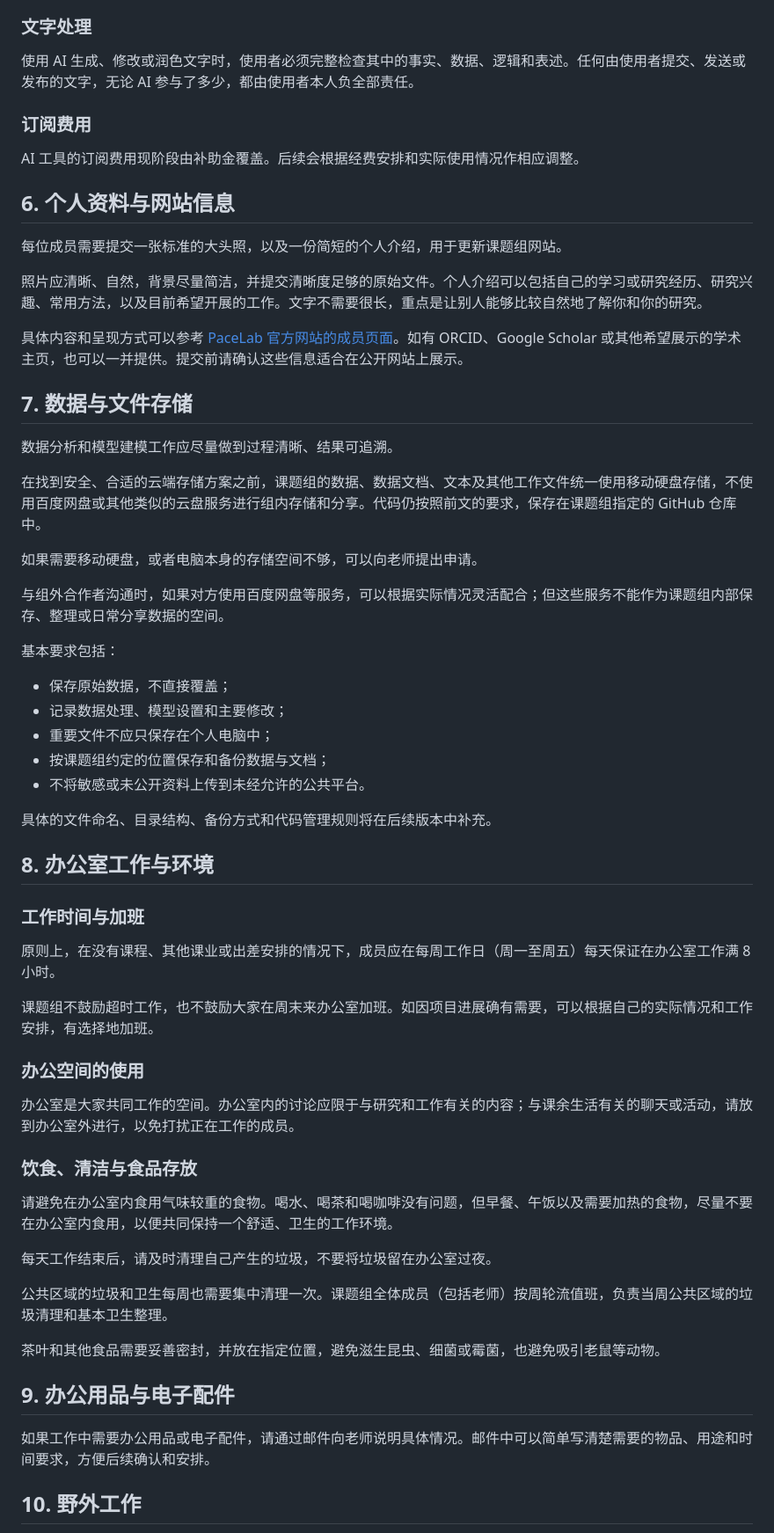
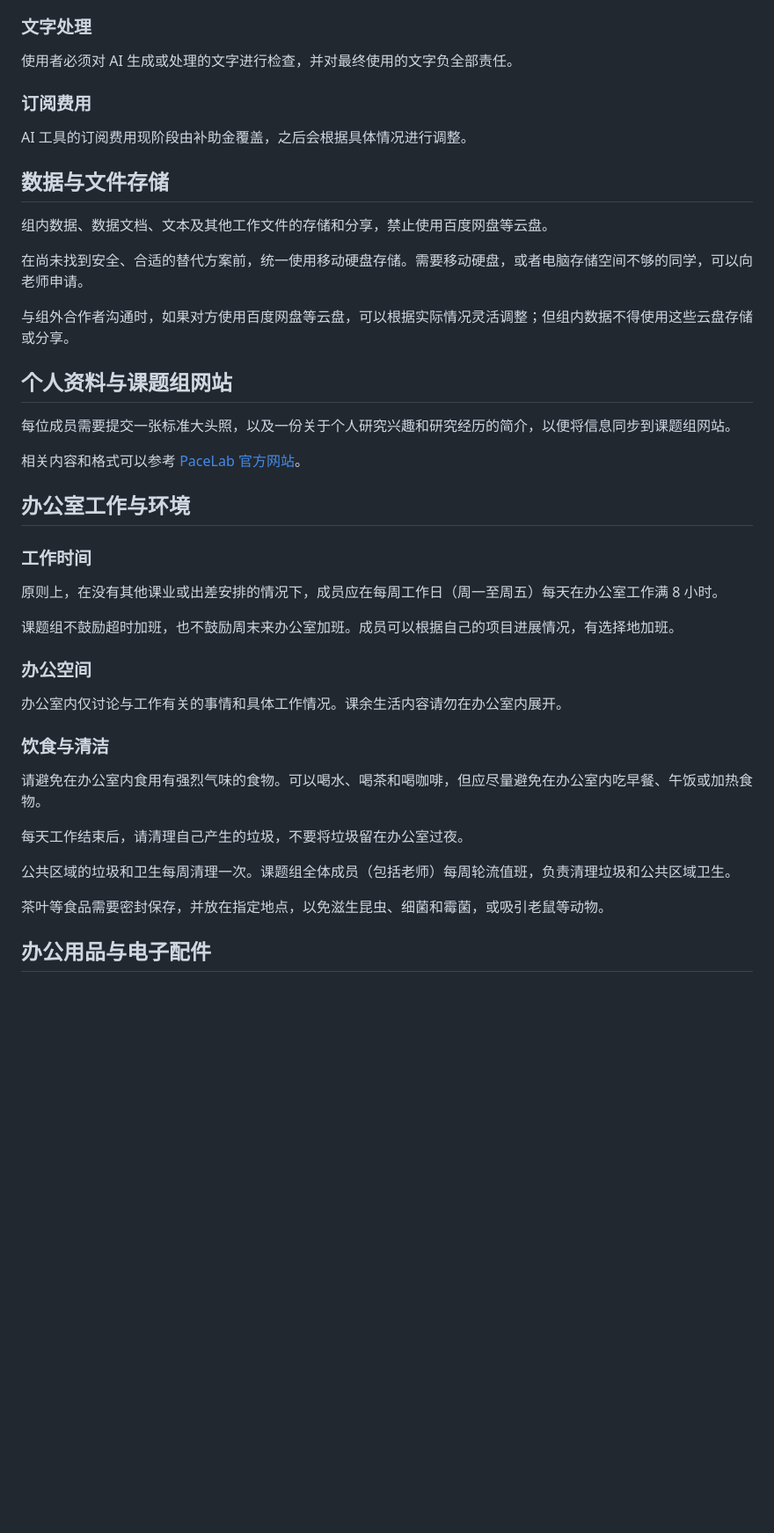
Before and after one commit to shenglaiyin42/thePACElab, a Markdown page: handbook/onboarding/README.md, the part around one of its changes. Shown at 88% size. GitHub-like rendering; blank space fills up the shorter version.

Commit message:
Refocus onboarding guide on stated requirements

```diff
--- a/handbook/onboarding/README.md
+++ b/handbook/onboarding/README.md
@@ -76,65 +54,47 @@ GitHub 是课题组代码管理的中枢。在组内工作中产生的代码，
 
 ### 文字处理
 
-使用 AI 生成、修改或润色文字时，使用者必须完整检查其中的事实、数据、逻辑和表述。任何由使用者提交、发送或发布的文字，无论 AI 参与了多少，都由使用者本人负全部责任。
+使用者必须对 AI 生成或处理的文字进行检查，并对最终使用的文字负全部责任。
 
 ### 订阅费用
 
-AI 工具的订阅费用现阶段由补助金覆盖。后续会根据经费安排和实际使用情况作相应调整。
+AI 工具的订阅费用现阶段由补助金覆盖，之后会根据具体情况进行调整。
 
-## 6. 个人资料与网站信息
+## 数据与文件存储
 
-每位成员需要提交一张标准的大头照，以及一份简短的个人介绍，用于更新课题组网站。
+组内数据、数据文档、文本及其他工作文件的存储和分享，禁止使用百度网盘等云盘。
 
-照片应清晰、自然，背景尽量简洁，并提交清晰度足够的原始文件。个人介绍可以包括自己的学习或研究经历、研究兴趣、常用方法，以及目前希望开展的工作。文字不需要很长，重点是让别人能够比较自然地了解你和你的研究。
+在尚未找到安全、合适的替代方案前，统一使用移动硬盘存储。需要移动硬盘，或者电脑存储空间不够的同学，可以向老师申请。
 
-具体内容和呈现方式可以参考 [PaceLab 官方网站的成员页面](https://thepacelab.org/people.html)。如有 ORCID、Google Scholar 或其他希望展示的学术主页，也可以一并提供。提交前请确认这些信息适合在公开网站上展示。
+与组外合作者沟通时，如果对方使用百度网盘等云盘，可以根据实际情况灵活调整；但组内数据不得使用这些云盘存储或分享。
 
-## 7. 数据与文件存储
+## 个人资料与课题组网站
 
-数据分析和模型建模工作应尽量做到过程清晰、结果可追溯。
+每位成员需要提交一张标准大头照，以及一份关于个人研究兴趣和研究经历的简介，以便将信息同步到课题组网站。
 
-在找到安全、合适的云端存储方案之前，课题组的数据、数据文档、文本及其他工作文件统一使用移动硬盘存储，不使用百度网盘或其他类似的云盘服务进行组内存储和分享。代码仍按照前文的要求，保存在课题组指定的 GitHub 仓库中。
+相关内容和格式可以参考 [PaceLab 官方网站](https://thepacelab.org)。
 
-如果需要移动硬盘，或者电脑本身的存储空间不够，可以向老师提出申请。
+## 办公室工作与环境
 
-与组外合作者沟通时，如果对方使用百度网盘等服务，可以根据实际情况灵活配合；但这些服务不能作为课题组内部保存、整理或日常分享数据的空间。
+### 工作时间
 
-基本要求包括：
+原则上，在没有其他课业或出差安排的情况下，成员应在每周工作日（周一至周五）每天在办公室工作满 8 小时。
 
-- 保存原始数据，不直接覆盖；
-- 记录数据处理、模型设置和主要修改；
-- 重要文件不应只保存在个人电脑中；
-- 按课题组约定的位置保存和备份数据与文档；
-- 不将敏感或未公开资料上传到未经允许的公共平台。
+课题组不鼓励超时加班，也不鼓励周末来办公室加班。成员可以根据自己的项目进展情况，有选择地加班。
 
-具体的文件命名、目录结构、备份方式和代码管理规则将在后续版本中补充。
+### 办公空间
 
-## 8. 办公室工作与环境
+办公室内仅讨论与工作有关的事情和具体工作情况。课余生活内容请勿在办公室内展开。
 
-### 工作时间与加班
+### 饮食与清洁
 
-原则上，在没有课程、其他课业或出差安排的情况下，成员应在每周工作日（周一至周五）每天保证在办公室工作满 8 小时。
+请避免在办公室内食用有强烈气味的食物。可以喝水、喝茶和喝咖啡，但应尽量避免在办公室内吃早餐、午饭或加热食物。
 
-课题组不鼓励超时工作，也不鼓励大家在周末来办公室加班。如因项目进展确有需要，可以根据自己的实际情况和工作安排，有选择地加班。
+每天工作结束后，请清理自己产生的垃圾，不要将垃圾留在办公室过夜。
 
-### 办公空间的使用
+公共区域的垃圾和卫生每周清理一次。课题组全体成员（包括老师）每周轮流值班，负责清理垃圾和公共区域卫生。
 
-办公室是大家共同工作的空间。办公室内的讨论应限于与研究和工作有关的内容；与课余生活有关的聊天或活动，请放到办公室外进行，以免打扰正在工作的成员。
+茶叶等食品需要密封保存，并放在指定地点，以免滋生昆虫、细菌和霉菌，或吸引老鼠等动物。
 
-### 饮食、清洁与食品存放
+## 办公用品与电子配件
 
-请避免在办公室内食用气味较重的食物。喝水、喝茶和喝咖啡没有问题，但早餐、午饭以及需要加热的食物，尽量不要在办公室内食用，以便共同保持一个舒适、卫生的工作环境。
-
-每天工作结束后，请及时清理自己产生的垃圾，不要将垃圾留在办公室过夜。
-
-公共区域的垃圾和卫生每周也需要集中清理一次。课题组全体成员（包括老师）按周轮流值班，负责当周公共区域的垃圾清理和基本卫生整理。
-
-茶叶和其他食品需要妥善密封，并放在指定位置，避免滋生昆虫、细菌或霉菌，也避免吸引老鼠等动物。
-
-## 9. 办公用品与电子配件
-
-如果工作中需要办公用品或电子配件，请通过邮件向老师说明具体情况。邮件中可以简单写清楚需要的物品、用途和时间要求，方便后续确认和安排。
-
-## 10. 野外工作
-
```
Also changed, not shown: other parts of handbook/onboarding/README.md (+18 -68 lines), 1 other file.
